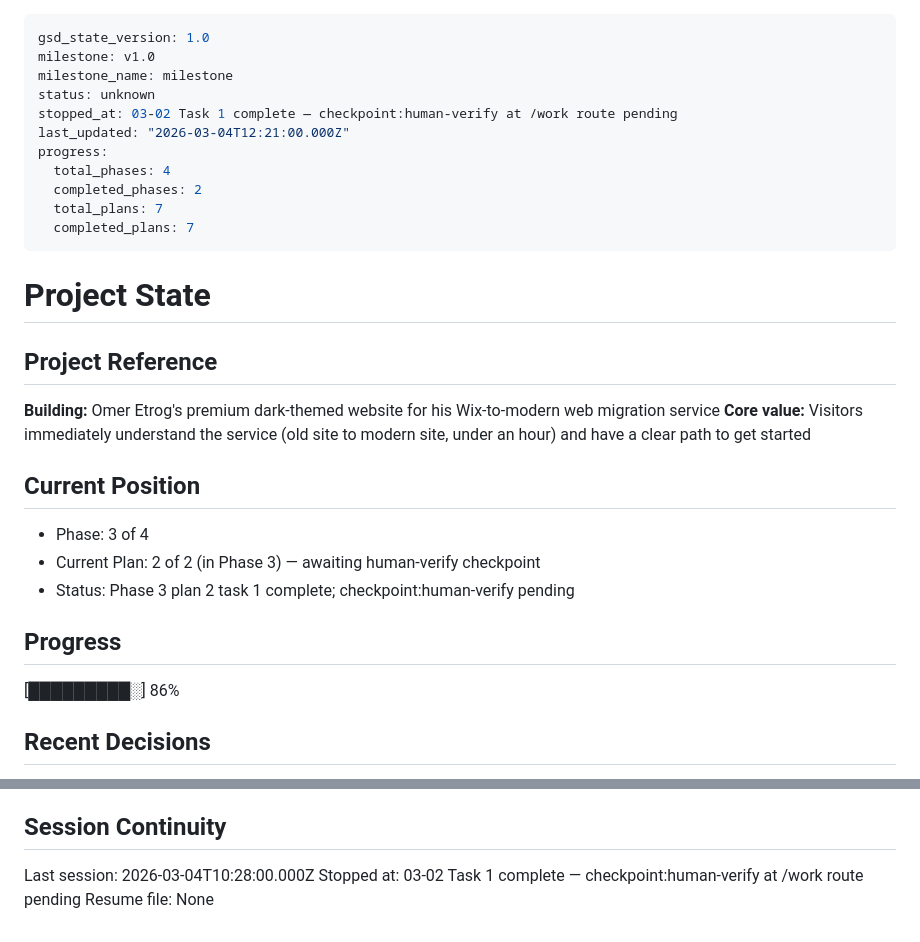
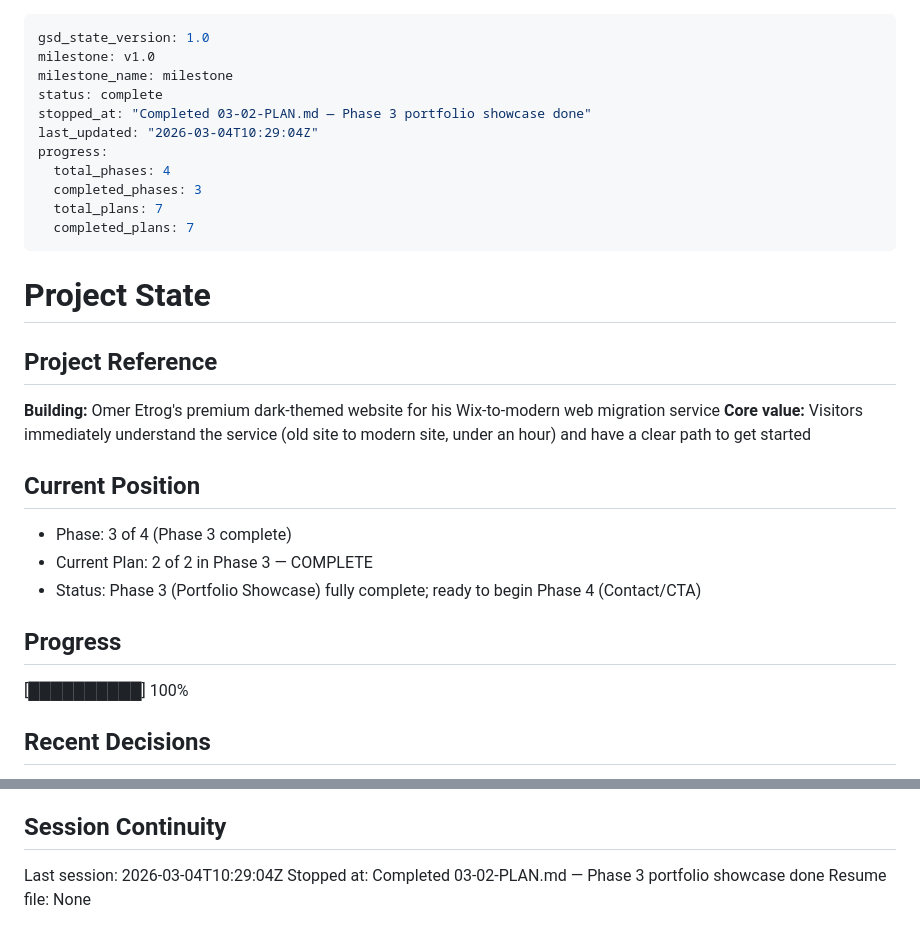
Before and after one commit to omer72/omeretrog-website, a Markdown page: .planning/STATE.md, 2 parts joined by grey strips. Rendered like a GitHub page.

Commit message:
docs(03-02): complete Work page composition plan — Phase 3 done
- Task 2 human-verify checkpoint approved: Work page visually verified at /work
- SUMMARY.md updated to reflect both tasks complete
- STATE.md updated: Phase 3 complete, ready for Phase 4 (Contact/CTA)
- ROADMAP.md updated: Phase 3 shows 2/2 plans with Complete status

Co-Authored-By: Claude Sonnet 4.6 <noreply@anthropic.com>

```diff
--- a/.planning/STATE.md
+++ b/.planning/STATE.md
@@ -2,12 +2,12 @@
 gsd_state_version: 1.0
 milestone: v1.0
 milestone_name: milestone
-status: unknown
-stopped_at: 03-02 Task 1 complete — checkpoint:human-verify at /work route pending
-last_updated: "2026-03-04T12:21:00.000Z"
+status: complete
+stopped_at: "Completed 03-02-PLAN.md — Phase 3 portfolio showcase done"
+last_updated: "2026-03-04T10:29:04Z"
 progress:
   total_phases: 4
-  completed_phases: 2
+  completed_phases: 3
   total_plans: 7
   completed_plans: 7
 ---
@@ -21,13 +21,13 @@ progress:
 
 ## Current Position
 
-- Phase: 3 of 4
-- Current Plan: 2 of 2 (in Phase 3) — awaiting human-verify checkpoint
-- Status: Phase 3 plan 2 task 1 complete; checkpoint:human-verify pending
+- Phase: 3 of 4 (Phase 3 complete)
+- Current Plan: 2 of 2 in Phase 3 — COMPLETE
+- Status: Phase 3 (Portfolio Showcase) fully complete; ready to begin Phase 4 (Contact/CTA)
 
 ## Progress
 
-[█████████░] 86%
+[██████████] 100%
 
 ## Recent Decisions
 
@@ -65,6 +65,6 @@ progress:
 
 ## Session Continuity
 
-Last session: 2026-03-04T10:28:00.000Z
-Stopped at: 03-02 Task 1 complete — checkpoint:human-verify at /work route pending
+Last session: 2026-03-04T10:29:04Z
+Stopped at: Completed 03-02-PLAN.md — Phase 3 portfolio showcase done
 Resume file: None
```
Also changed, not shown: 1 other file.
